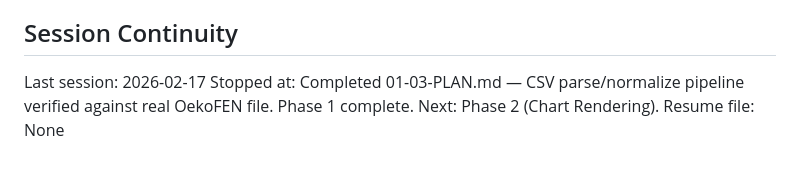
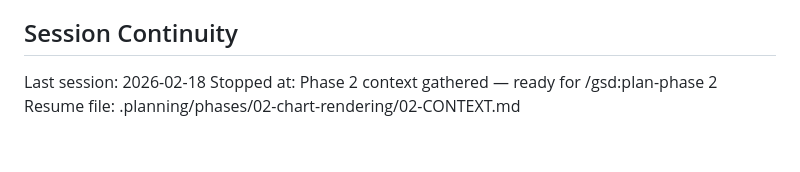
Before and after one commit to buhralex/oekofen-csv-viewer, a Markdown page: .planning/STATE.md, the part around the change. Drawn GitHub-style.

Commit message:
docs(state): record phase 2 context session
Co-Authored-By: Claude Sonnet 4.6 <noreply@anthropic.com>

```diff
--- a/.planning/STATE.md
+++ b/.planning/STATE.md
@@ -71,6 +71,6 @@ None.
 
 ## Session Continuity
 
-Last session: 2026-02-17
-Stopped at: Completed 01-03-PLAN.md — CSV parse/normalize pipeline verified against real OekoFEN file. Phase 1 complete. Next: Phase 2 (Chart Rendering).
-Resume file: None
+Last session: 2026-02-18
+Stopped at: Phase 2 context gathered — ready for /gsd:plan-phase 2
+Resume file: .planning/phases/02-chart-rendering/02-CONTEXT.md
```
